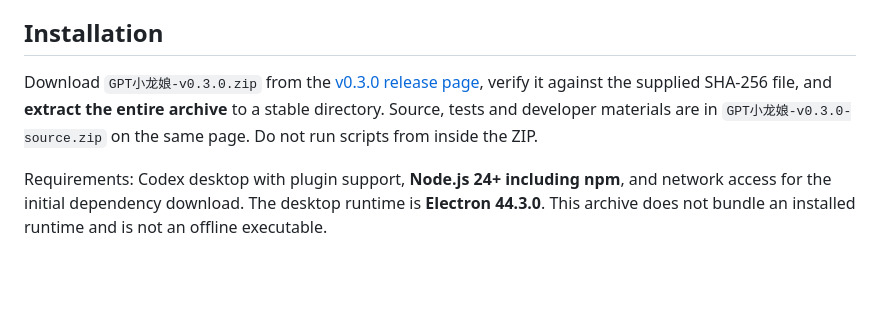
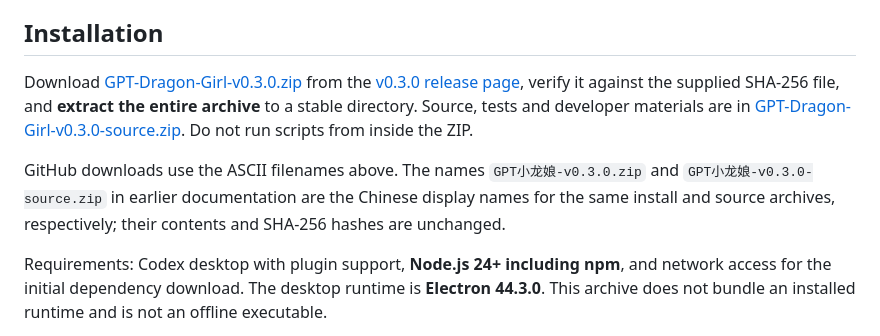
Before and after one commit to Yang-huai406/GPT-Dragon-Girl, a Markdown page: README.en.md, the part around the change. Drawn GitHub-style; blank space fills up the shorter version.

Commit message:
Document GitHub-compatible download filenames in both READMEs

```diff
--- a/README.en.md
+++ b/README.en.md
@@ -35,7 +35,9 @@ The default content contains balance, usage and GPT petpet interaction. It has *
 
 ## Installation
 
-Download `GPT小龙娘-v0.3.0.zip` from the [v0.3.0 release page](https://github.com/Yang-huai406/GPT-Dragon-Girl/releases/tag/v0.3.0), verify it against the supplied SHA-256 file, and **extract the entire archive** to a stable directory. Source, tests and developer materials are in `GPT小龙娘-v0.3.0-source.zip` on the same page. Do not run scripts from inside the ZIP.
+Download [GPT-Dragon-Girl-v0.3.0.zip](https://github.com/Yang-huai406/GPT-Dragon-Girl/releases/download/v0.3.0/GPT-Dragon-Girl-v0.3.0.zip) from the [v0.3.0 release page](https://github.com/Yang-huai406/GPT-Dragon-Girl/releases/tag/v0.3.0), verify it against the supplied SHA-256 file, and **extract the entire archive** to a stable directory. Source, tests and developer materials are in [GPT-Dragon-Girl-v0.3.0-source.zip](https://github.com/Yang-huai406/GPT-Dragon-Girl/releases/download/v0.3.0/GPT-Dragon-Girl-v0.3.0-source.zip). Do not run scripts from inside the ZIP.
+
+GitHub downloads use the ASCII filenames above. The names `GPT小龙娘-v0.3.0.zip` and `GPT小龙娘-v0.3.0-source.zip` in earlier documentation are the Chinese display names for the same install and source archives, respectively; their contents and SHA-256 hashes are unchanged.
 
 Requirements: Codex desktop with plugin support, **Node.js 24+ including npm**, and network access for the initial dependency download. The desktop runtime is **Electron 44.3.0**. This archive does not bundle an installed runtime and is not an offline executable.
 
```
Also changed, not shown: README.md (+3 -1 lines).
